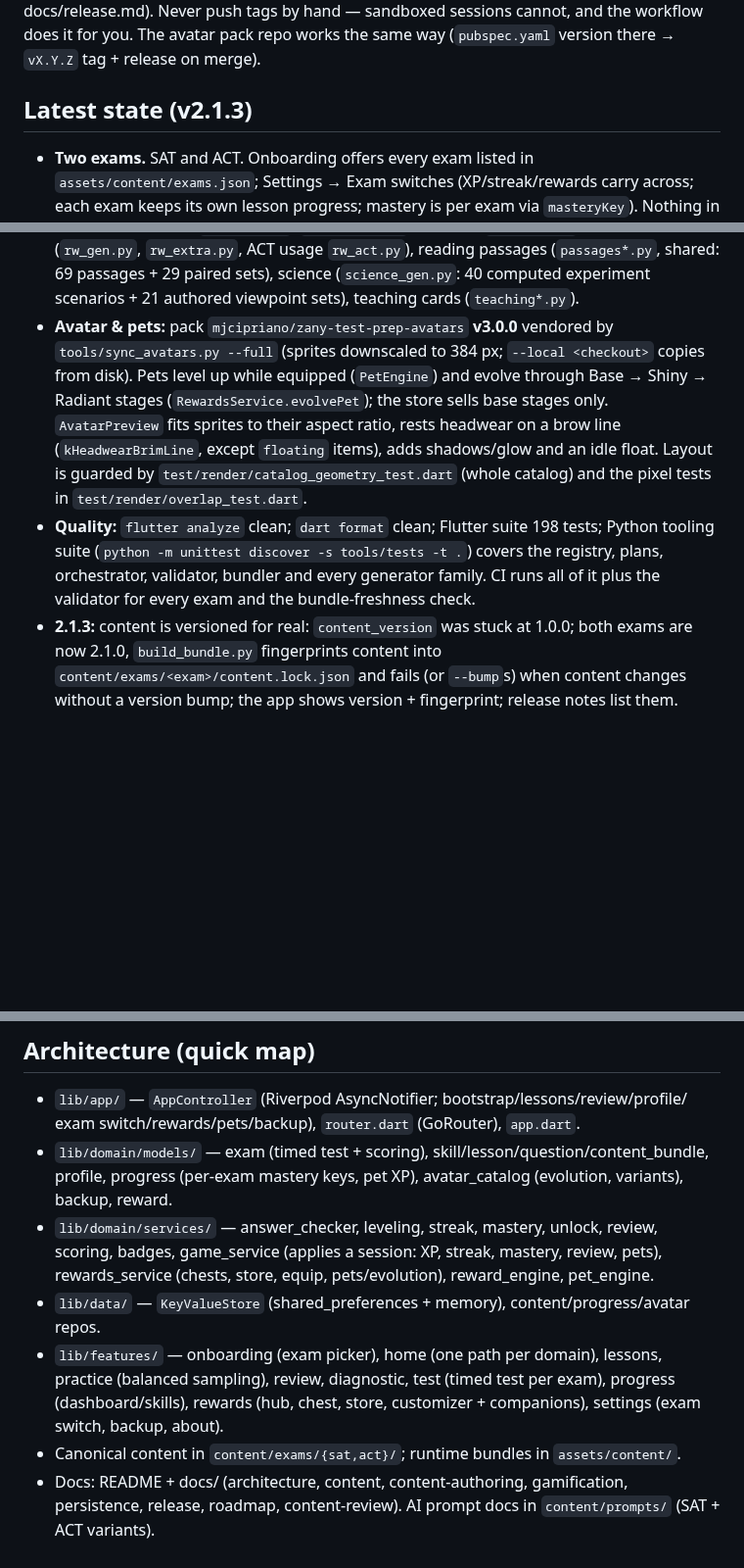
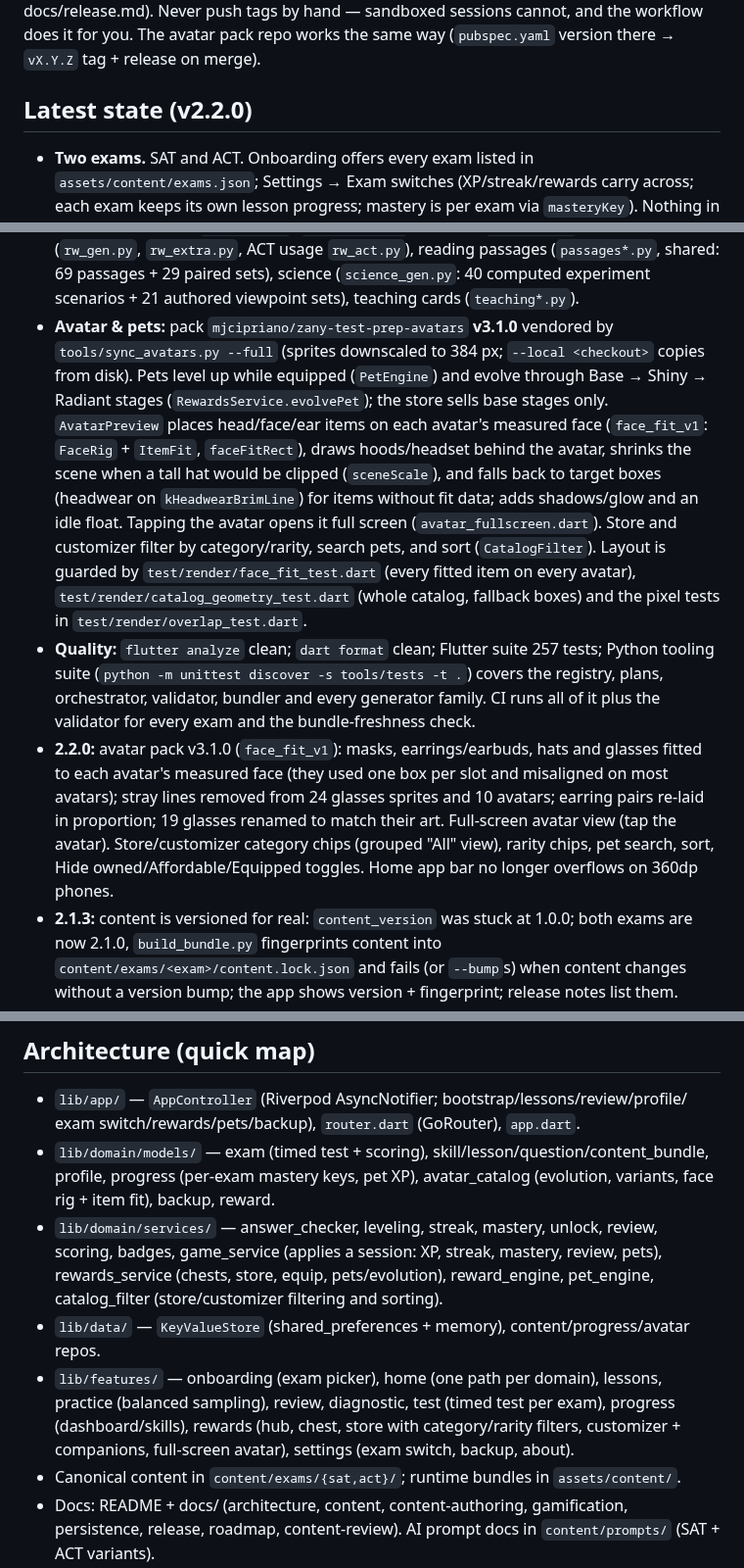
Before and after one commit to mjcipriano/zany-test-prep, a Markdown page: PROGRESS.md, 3 parts joined by grey strips. Shown at 98% size. Drawn GitHub-style; blank space fills up the shorter version.

```diff
--- a/PROGRESS.md
+++ b/PROGRESS.md
@@ -26,7 +26,7 @@ publishes the GitHub Release (see docs/release.md). Never push tags by hand —
 sessions cannot, and the workflow does it for you. The avatar pack repo works the same
 way (`pubspec.yaml` version there → `vX.Y.Z` tag + release on merge).
 
-## Latest state (v2.1.3)
+## Latest state (v2.2.0)
 
 - **Two exams.** SAT and ACT. Onboarding offers every exam listed in
   `assets/content/exams.json`; Settings → Exam switches (XP/streak/rewards carry
@@ -46,18 +46,31 @@ way (`pubspec.yaml` version there → `vX.Y.Z` tag + release on merge).
   writing (`rw_gen.py`, `rw_extra.py`, ACT usage `rw_act.py`), reading passages
   (`passages*.py`, shared: 69 passages + 29 paired sets), science (`science_gen.py`: 40
   computed experiment scenarios + 21 authored viewpoint sets), teaching cards (`teaching*.py`).
-- **Avatar & pets:** pack `mjcipriano/zany-test-prep-avatars` **v3.0.0** vendored by
+- **Avatar & pets:** pack `mjcipriano/zany-test-prep-avatars` **v3.1.0** vendored by
   `tools/sync_avatars.py --full` (sprites downscaled to 384 px; `--local <checkout>`
   copies from disk). Pets level up while equipped (`PetEngine`) and evolve through
   Base → Shiny → Radiant stages (`RewardsService.evolvePet`); the store sells base
-  stages only. `AvatarPreview` fits sprites to their aspect ratio, rests headwear on a
-  brow line (`kHeadwearBrimLine`, except `floating` items), adds shadows/glow and an
-  idle float. Layout is guarded by `test/render/catalog_geometry_test.dart` (whole
-  catalog) and the pixel tests in `test/render/overlap_test.dart`.
-- **Quality:** `flutter analyze` clean; `dart format` clean; Flutter suite 198
+  stages only. `AvatarPreview` places head/face/ear items on each avatar's measured
+  face (`face_fit_v1`: `FaceRig` + `ItemFit`, `faceFitRect`), draws hoods/headset
+  behind the avatar, shrinks the scene when a tall hat would be clipped
+  (`sceneScale`), and falls back to target boxes (headwear on `kHeadwearBrimLine`)
+  for items without fit data; adds shadows/glow and an idle float. Tapping the
+  avatar opens it full screen (`avatar_fullscreen.dart`). Store and customizer
+  filter by category/rarity, search pets, and sort (`CatalogFilter`). Layout is
+  guarded by `test/render/face_fit_test.dart` (every fitted item on every avatar),
+  `test/render/catalog_geometry_test.dart` (whole catalog, fallback boxes) and the
+  pixel tests in `test/render/overlap_test.dart`.
+- **Quality:** `flutter analyze` clean; `dart format` clean; Flutter suite 257
   tests; Python tooling suite (`python -m unittest discover -s tools/tests -t .`) covers
   the registry, plans, orchestrator, validator, bundler and every generator family. CI
   runs all of it plus the validator for every exam and the bundle-freshness check.
+- **2.2.0:** avatar pack v3.1.0 (`face_fit_v1`): masks, earrings/earbuds, hats and
+  glasses fitted to each avatar's measured face (they used one box per slot and
+  misaligned on most avatars); stray lines removed from 24 glasses sprites and 10
+  avatars; earring pairs re-laid in proportion; 19 glasses renamed to match their art.
+  Full-screen avatar view (tap the avatar). Store/customizer category chips (grouped
+  "All" view), rarity chips, pet search, sort, Hide owned/Affordable/Equipped toggles.
+  Home app bar no longer overflows on 360dp phones.
 - **2.1.3:** content is versioned for real: `content_version` was stuck at 1.0.0;
   both exams are now 2.1.0, `build_bundle.py` fingerprints content into
   `content/exams/<exam>/content.lock.json` and fails (or `--bump`s) when content changes
@@ -97,15 +110,17 @@ flutter build apk --release               # release APK -> build/app/outputs/flu
 - `lib/app/` — `AppController` (Riverpod AsyncNotifier; bootstrap/lessons/review/profile/
   exam switch/rewards/pets/backup), `router.dart` (GoRouter), `app.dart`.
 - `lib/domain/models/` — exam (timed test + scoring), skill/lesson/question/content_bundle,
-  profile, progress (per-exam mastery keys, pet XP), avatar_catalog (evolution, variants),
+  profile, progress (per-exam mastery keys, pet XP), avatar_catalog (evolution, variants, face rig + item fit),
   backup, reward.
 - `lib/domain/services/` — answer_checker, leveling, streak, mastery, unlock, review,
   scoring, badges, game_service (applies a session: XP, streak, mastery, review, pets),
-  rewards_service (chests, store, equip, pets/evolution), reward_engine, pet_engine.
+  rewards_service (chests, store, equip, pets/evolution), reward_engine, pet_engine,
+  catalog_filter (store/customizer filtering and sorting).
 - `lib/data/` — `KeyValueStore` (shared_preferences + memory), content/progress/avatar repos.
 - `lib/features/` — onboarding (exam picker), home (one path per domain), lessons,
   practice (balanced sampling), review, diagnostic, test (timed test per exam),
-  progress (dashboard/skills), rewards (hub, chest, store, customizer + companions),
+  progress (dashboard/skills), rewards (hub, chest, store with category/rarity filters, customizer + companions,
+  full-screen avatar),
   settings (exam switch, backup, about).
 - Canonical content in `content/exams/{sat,act}/`; runtime bundles in `assets/content/`.
 - Docs: README + docs/ (architecture, content, content-authoring, gamification,
```
Also changed, not shown: README.md (+4 -2 lines), docs/gamification.md (+33 -5 lines), docs/screenshots/02_home.png, docs/screenshots/09_dashboard.png, docs/screenshots/11_store.png, docs/screenshots/12_store_items.png, docs/screenshots/13_chest_reward.png, docs/screenshots/14_avatar_items.png, 5 other files.
